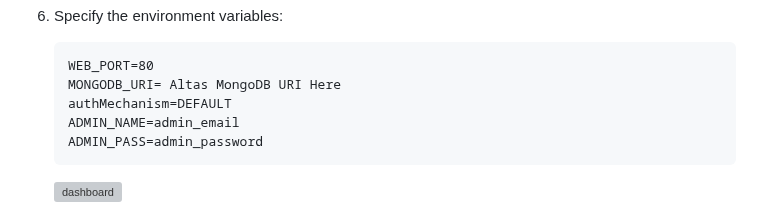
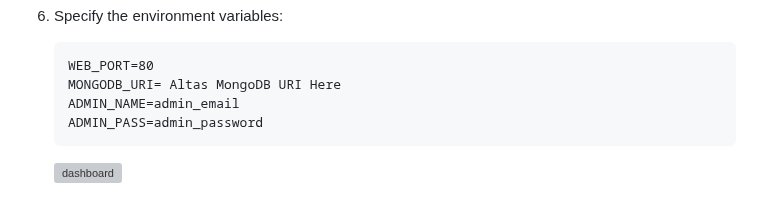
Before and after one commit to Hasa0891/QHO_541_AdvancedDatabase, a Markdown page: README.md, the part around the change. Drawn GitHub-style; grey boxes are pictures that could not be loaded.

````diff
--- a/README.md
+++ b/README.md
@@ -122,7 +122,6 @@ After creating an account in Render, we can create web services free, the steps
     ```
     WEB_PORT=80
     MONGODB_URI= Altas MongoDB URI Here
-    authMechanism=DEFAULT
     ADMIN_NAME=admin_email
     ADMIN_PASS=admin_password
     ```
````
